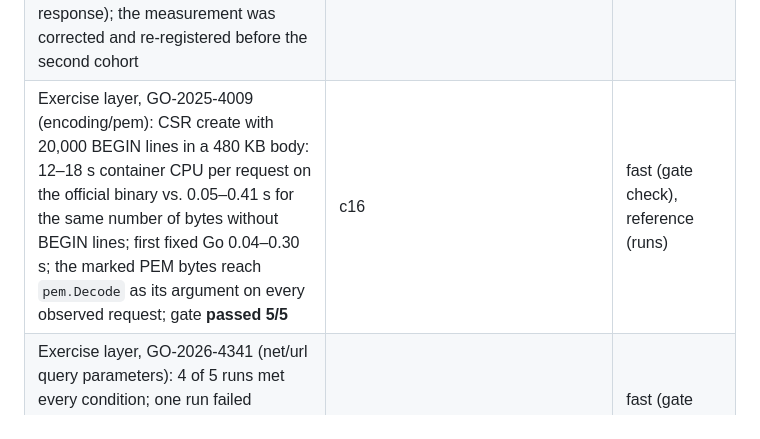
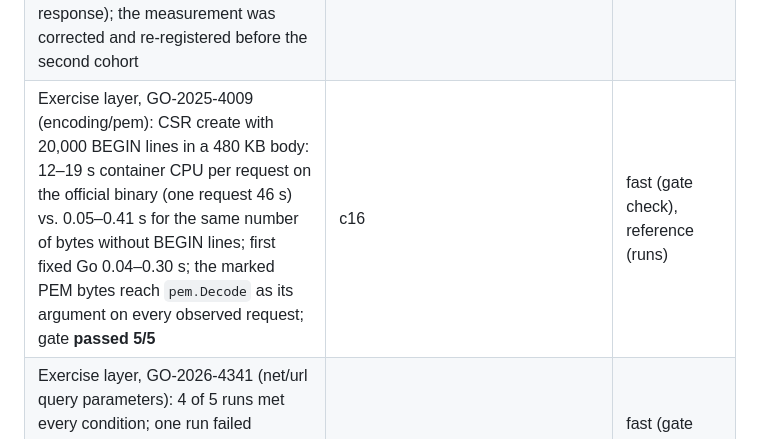
Before and after one commit to graphsentinel/vexproof, a Markdown page: README.md, the part around the change. GitHub-like rendering.

Commit message:
README: GO-2025-4009 CPU range includes the one 46 s request

```diff
--- a/README.md
+++ b/README.md
@@ -92,7 +92,7 @@ that the lab does not repeat.
 | CodeQL over-approximation on metrics-server (every argument of every reached symbol is a sink, no LLM): taint paths for 6 of 23 open findings | c11 | fast (inputs), full (new run) |
 | GO-2026-6609 trigger on kube-apiserver v1.28.2: with 50,000 ranges the official binary and a go1.26.8 rebuild answer 206 and use 0.66–0.78 s CPU per request; the go1.26.9 rebuild answers 200 with 0.02 s; anonymous requests are refused (403) | c13, c14 | fast (official binary only), reference (rebuilt arms) |
 | Exercise layer, GO-2026-6609 (Range): the marked Range header of every request reaches `net/http.parseRange` in the official binary as its argument (13/13 markers per run; the server also calls it internally with an empty argument); four arms, gate **passed 5/5**. A first cohort failed 3/5 (the CPU window included a pause after each response); the measurement was corrected and re-registered before the second cohort | c15 (all 13 runs), `evidence/reference/gates/` | fast (gate check), reference (runs; need sudo and perf) |
-| Exercise layer, GO-2025-4009 (encoding/pem): CSR create with 20,000 BEGIN lines in a 480 KB body: 12–18 s container CPU per request on the official binary vs. 0.05–0.41 s for the same number of bytes without BEGIN lines; first fixed Go 0.04–0.30 s; the marked PEM bytes reach `pem.Decode` as its argument on every observed request; gate **passed 5/5** | c16 | fast (gate check), reference (runs) |
+| Exercise layer, GO-2025-4009 (encoding/pem): CSR create with 20,000 BEGIN lines in a 480 KB body: 12–19 s container CPU per request on the official binary (one request 46 s) vs. 0.05–0.41 s for the same number of bytes without BEGIN lines; first fixed Go 0.04–0.30 s; the marked PEM bytes reach `pem.Decode` as its argument on every observed request; gate **passed 5/5** | c16 | fast (gate check), reference (runs) |
 | Exercise layer, GO-2026-4341 (net/url query parameters): 4 of 5 runs met every condition; one run failed suppression (one fixed-arm request of 52 ms) and argument multiplicity (one request parsed 7 times instead of 6): gate **failed**, the chain is `under_investigation / inconclusive` | c16 | fast (gate check), reference (runs) |
 
 Traps that the cross-checking layers exposed (each with its evidence in `evidence/reference/`):
```
